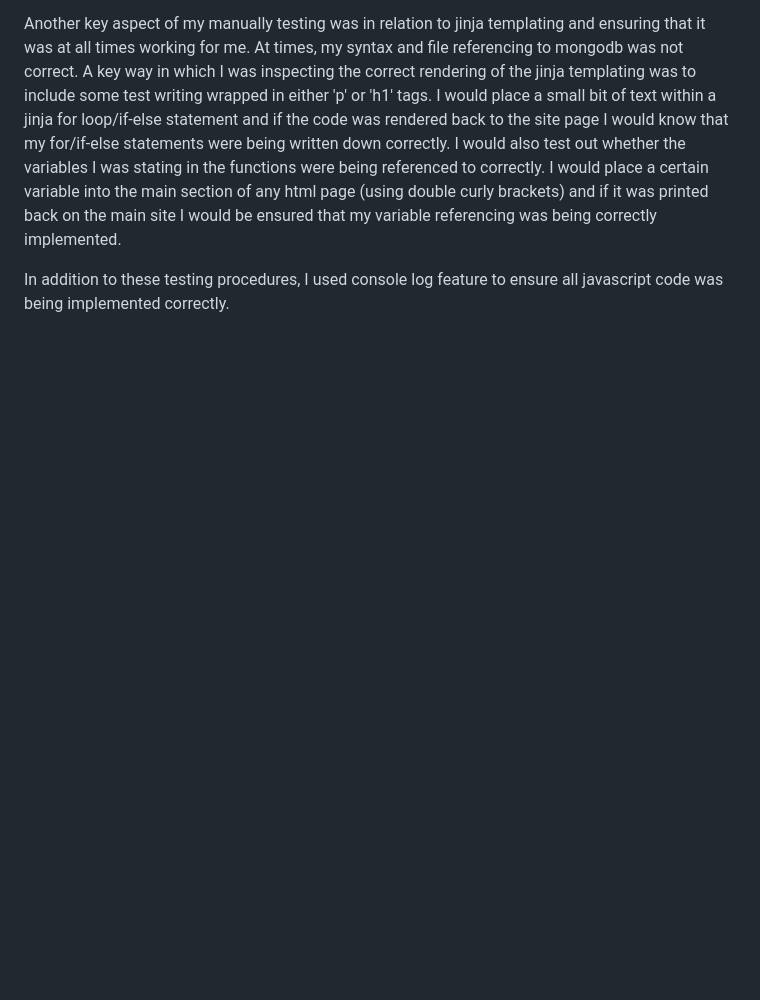
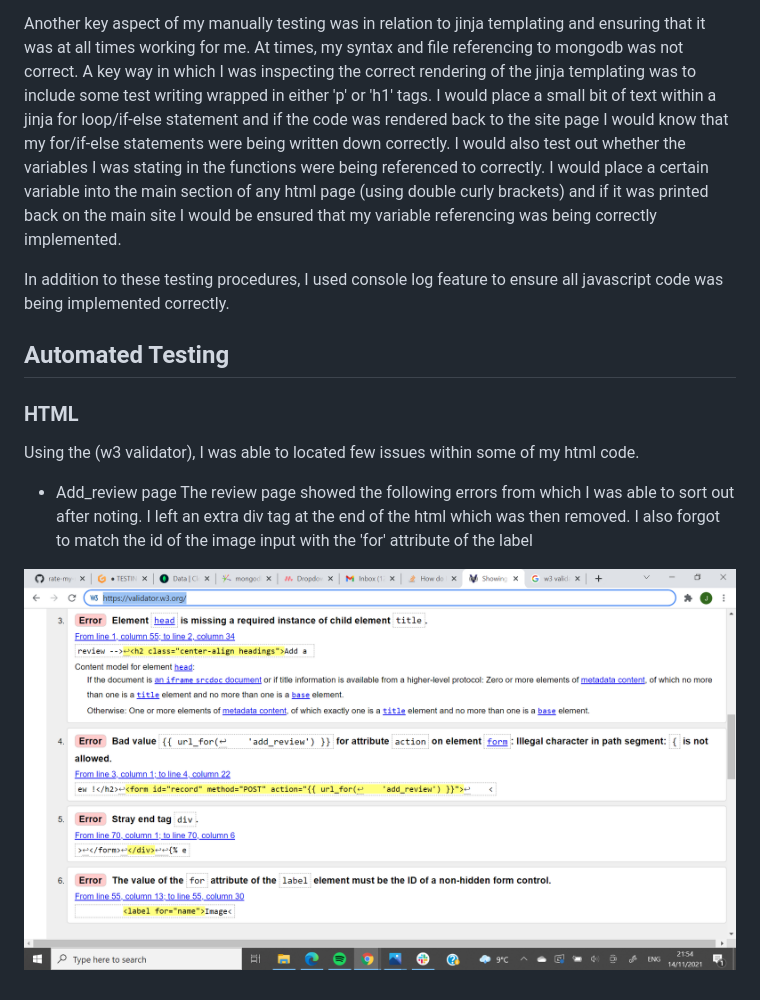
Before and after one commit to stuartj073/rate-my-record, a Markdown page: TESTING.md, the part around the change. Rendered like a GitHub page; pictures changed too: static/images/review-html-issues.png (added); blank space fills up the shorter version.

Commit message:
Add review page issues to testing file

```diff
--- a/TESTING.md
+++ b/TESTING.md
@@ -60,3 +60,14 @@ A integral part of any developing projects I work on now. Using the chrome devel
 Another key aspect of my manually testing was in relation to jinja templating and ensuring that it was at all times working for me. At times, my syntax and file referencing to mongodb was not correct. A key way in which I was inspecting the correct rendering of the jinja templating was to include some test writing wrapped in either 'p' or 'h1' tags. I would place a small bit of text within a jinja for loop/if-else statement and if the code was rendered back to the site page I would know that my for/if-else statements were being written down correctly. I would also test out whether the variables I was stating in the functions were being referenced to correctly. I would place a certain variable into the main section of any html page (using double curly brackets) and if it was printed back on the main site I would be ensured that my variable referencing was being correctly implemented.
 
 In addition to these testing procedures, I used console log feature to ensure all javascript code was being implemented correctly.
+
+## Automated Testing
+
+### HTML
+
+Using the (w3 validator), I was able to located few issues within some of my html code.
+
+- Add_review page
+The review page showed the following errors from which I was able to sort out after noting. I left an extra div tag at the end of the html which was then removed. I also forgot to match the id of the image input with the 'for' attribute of the label
+
+![review-issues](static/images/review-html-issues.png)
```
Also changed, not shown: 1 other file.
